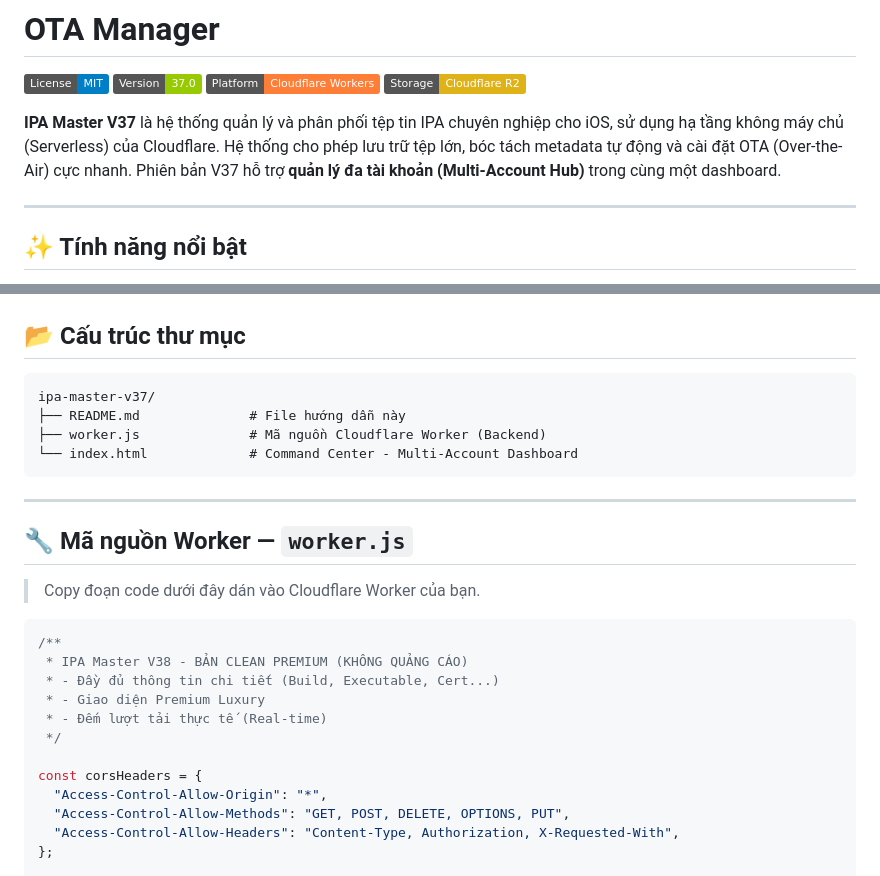
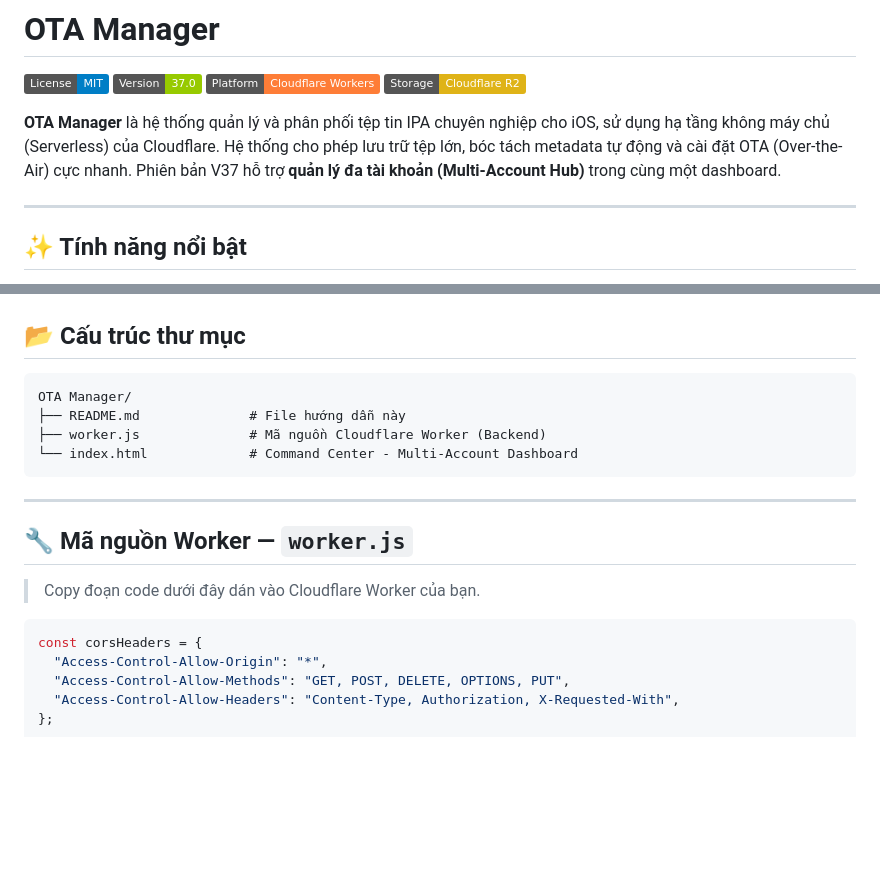
Before and after one commit to dns-khoindvn/oci-auto-vm, a Markdown page: README.md, 2 parts joined by grey strips. Rendered like a GitHub page; badges without logos; blank space fills up the shorter version.

````diff
--- a/README.md
+++ b/README.md
@@ -5,7 +5,7 @@
 ![Platform](https://img.shields.io/badge/Platform-Cloudflare_Workers-orange.svg)
 ![Storage](https://img.shields.io/badge/Storage-Cloudflare_R2-yellow.svg)
 
-**IPA Master V37** là hệ thống quản lý và phân phối tệp tin IPA chuyên nghiệp cho iOS, sử dụng hạ tầng không máy chủ (Serverless) của Cloudflare. Hệ thống cho phép lưu trữ tệp lớn, bóc tách metadata tự động và cài đặt OTA (Over-the-Air) cực nhanh. Phiên bản V37 hỗ trợ **quản lý đa tài khoản (Multi-Account Hub)** trong cùng một dashboard.
+**OTA Manager** là hệ thống quản lý và phân phối tệp tin IPA chuyên nghiệp cho iOS, sử dụng hạ tầng không máy chủ (Serverless) của Cloudflare. Hệ thống cho phép lưu trữ tệp lớn, bóc tách metadata tự động và cài đặt OTA (Over-the-Air) cực nhanh. Phiên bản V37 hỗ trợ **quản lý đa tài khoản (Multi-Account Hub)** trong cùng một dashboard.
 
 ---
 
@@ -94,7 +94,7 @@ const ACCOUNTS = [
 ## 📂 Cấu trúc thư mục
 
 ```
-ipa-master-v37/
+OTA Manager/
 ├── README.md              # File hướng dẫn này
 ├── worker.js              # Mã nguồn Cloudflare Worker (Backend)
 └── index.html             # Command Center - Multi-Account Dashboard
@@ -107,13 +107,6 @@ ipa-master-v37/
 > Copy đoạn code dưới đây dán vào Cloudflare Worker của bạn.
 
 ```javascript
-/**
- * IPA Master V38 - BẢN CLEAN PREMIUM (KHÔNG QUẢNG CÁO)
- * - Đầy đủ thông tin chi tiết (Build, Executable, Cert...)
- * - Giao diện Premium Luxury
- * - Đếm lượt tải thực tế (Real-time)
- */
-
 const corsHeaders = {
   "Access-Control-Allow-Origin": "*",
   "Access-Control-Allow-Methods": "GET, POST, DELETE, OPTIONS, PUT",
````
